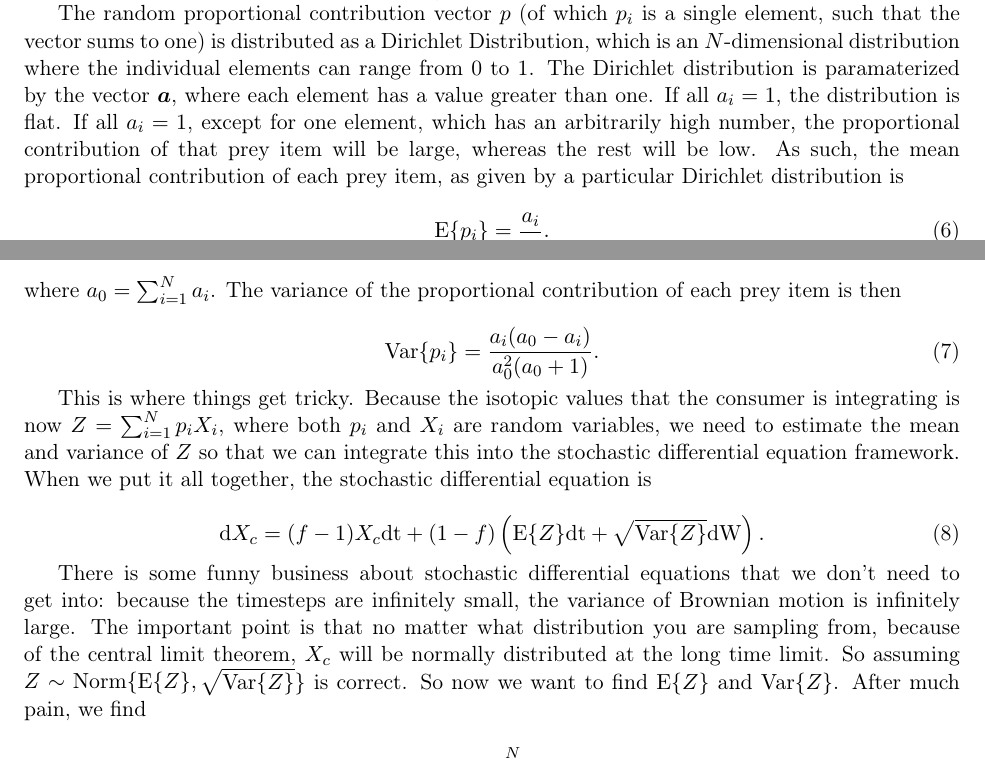
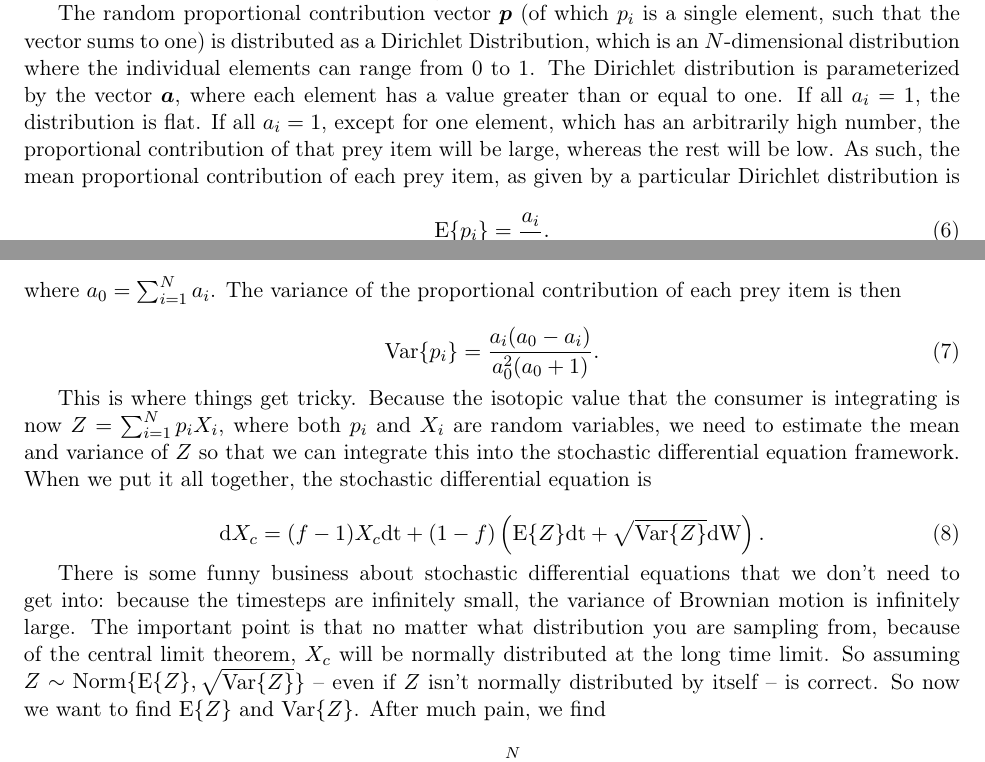
Before and after one commit to jdyeakel/Enhydra, a LaTeX document (Manuscript/Tissue_methods.tex): two parts of pages 2 and 3 of 7, joined at a grey line, cut so that both start at the same text. Compiled offline with pdfLaTeX.

Commit message:
minor changes and edits

```diff
--- a/Manuscript/Tissue_methods.tex
+++ b/Manuscript/Tissue_methods.tex
@@ -99,8 +99,8 @@ As before, we assume that $X_i$ is normally distributed ($X_i \sim {\rm Norm}[\b
 We also want to assume that $p_i$ is a random variable, such that an individuals behavior can change over time.
 Because $\sum_{i=1}^N p_i = 1$, these variables are not independent.
 
-The random proportional contribution vector $p$ (of which $p_i$ is a single element, such that the vector sums to one) is distributed as a Dirichlet Distribution, which is an $N$-dimensional distribution where the individual elements can range from 0 to 1.
-The Dirichlet distribution is paramaterized by the vector $\bm a$, where each element has a value greater than one.
+The random proportional contribution vector $\bm p$ (of which $p_i$ is a single element, such that the vector sums to one) is distributed as a Dirichlet Distribution, which is an $N$-dimensional distribution where the individual elements can range from 0 to 1.
+The Dirichlet distribution is parameterized by the vector $\bm a$, where each element has a value greater than or equal to one.
 If all $a_i = 1$, the distribution is flat.
 If all $a_i = 1$, except for one element, which has an arbitrarily high number, the proportional contribution of that prey item will be large, whereas the rest will be low.
 As such, the mean proportional contribution of each prey item, as given by a particular Dirichlet distribution is
@@ -117,7 +117,7 @@ The variance of the proportional contribution of each prey item is then
 \end{equation}
 
 This is where things get tricky.
-Because the isotopic values that the consumer is integrating is now $Z = \sum_{i=1}^Np_iX_i$, where both $p_i$ and $X_i$ are random variables, we need to estimate the mean and variance of $Z$ so that we can integrate this into the stochastic differential equation framework.
+Because the isotopic value that the consumer is integrating is now $Z = \sum_{i=1}^Np_iX_i$, where both $p_i$ and $X_i$ are random variables, we need to estimate the mean and variance of $Z$ so that we can integrate this into the stochastic differential equation framework.
 When we put it all together, the stochastic differential equation is
 
 \begin{equation}
@@ -126,7 +126,7 @@ When we put it all together, the stochastic differential equation is
 
 There is some funny business about stochastic differential equations that we don't need to get into: because the timesteps are infinitely small, the variance of Brownian motion is infinitely large.
 The important point is that no matter what distribution you are sampling from, because of the central limit theorem, $X_c$ will be normally distributed at the long time limit.
-So assuming $Z \sim {\rm Norm}\{{\rm E}\{Z\}, \sqrt{{\rm Var}\{Z\}}\}$ is correct.
+So assuming $Z \sim {\rm Norm}\{{\rm E}\{Z\}, \sqrt{{\rm Var}\{Z\}}\}$ -- even if $Z$ isn't normally distributed by itself -- is correct.
 So now we want to find ${\rm E}\{Z\}$ and ${\rm Var}\{Z\}$.
 After much pain, we find
 
```
Also changed, not shown: Manuscript/Tissue_methods.pdf, 3 other files.
